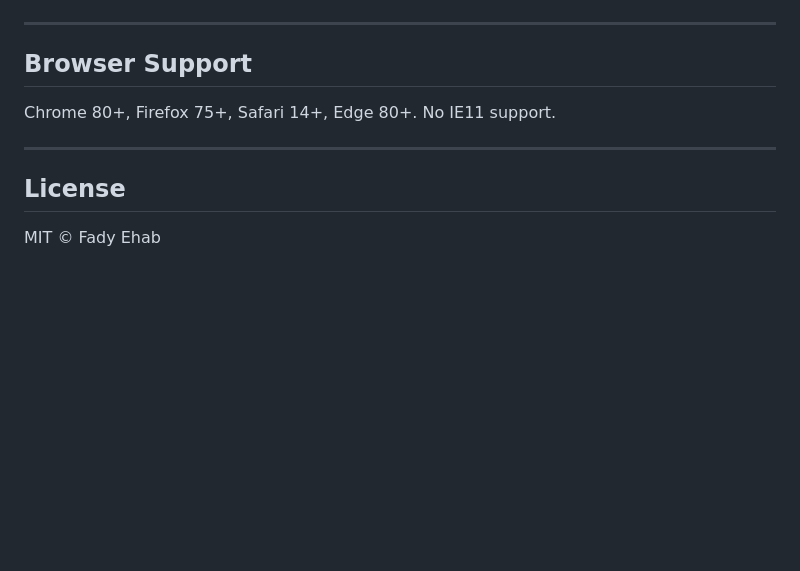
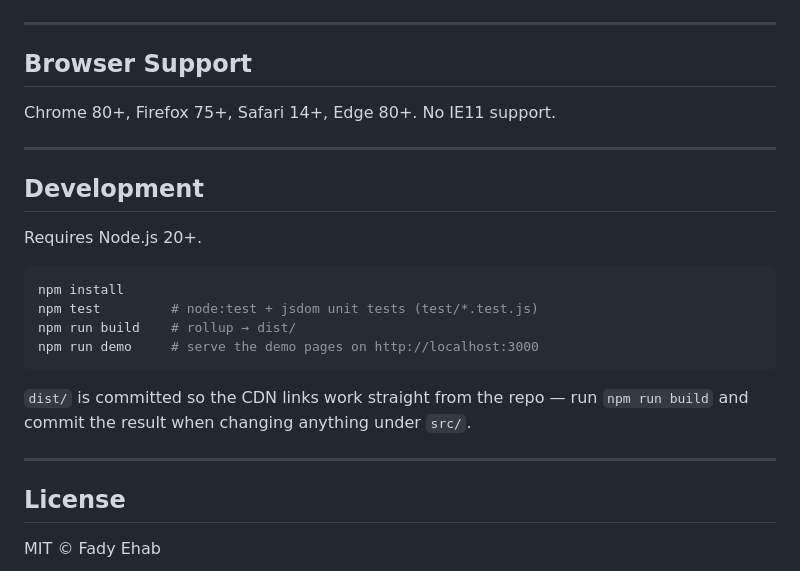
Before and after one commit to fadyehabamer/otp-input-kit, a Markdown page: README.md, the part around the change. Drawn GitHub-style; blank space fills up the shorter version.

Commit message:
docs: add a Development section (install, test, build, dist policy)

````diff
--- a/README.md
+++ b/README.md
@@ -689,6 +689,22 @@ Chrome 80+, Firefox 75+, Safari 14+, Edge 80+. No IE11 support.
 
 ---
 
+## Development
+
+Requires Node.js 20+.
+
+```bash
+npm install
+npm test         # node:test + jsdom unit tests (test/*.test.js)
+npm run build    # rollup → dist/
+npm run demo     # serve the demo pages on http://localhost:3000
+```
+
+`dist/` is committed so the CDN links work straight from the repo — run
+`npm run build` and commit the result when changing anything under `src/`.
+
+---
+
 ## License
 
 MIT © Fady Ehab
````
